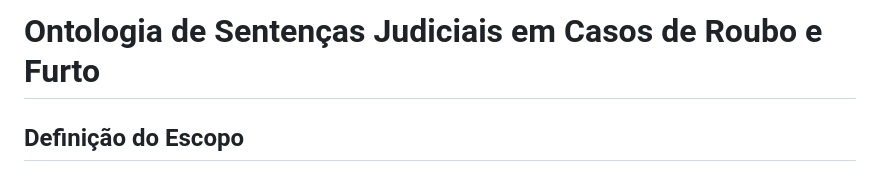
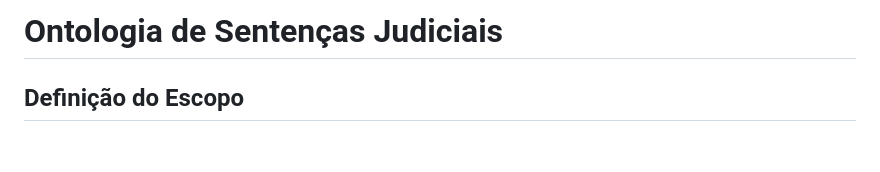
Before and after one commit to AertySantos/justica-ontology, a Markdown page: README.md, the part around the change. GitHub-like rendering; blank space fills up the shorter version.

```diff
--- a/README.md
+++ b/README.md
@@ -1,4 +1,4 @@
-# Ontologia de Sentenças Judiciais em Casos de Roubo e Furto
+# Ontologia de Sentenças Judiciais
 
 ## Definição do Escopo
 A ontologia proposta visa estruturar e padronizar o conhecimento relacionado às sentenças judiciais em casos de roubo, roubo majorado, furto e furto qualificado no contexto do Tribunal de Justiça do Estado de São Paulo (TJSP).
```
